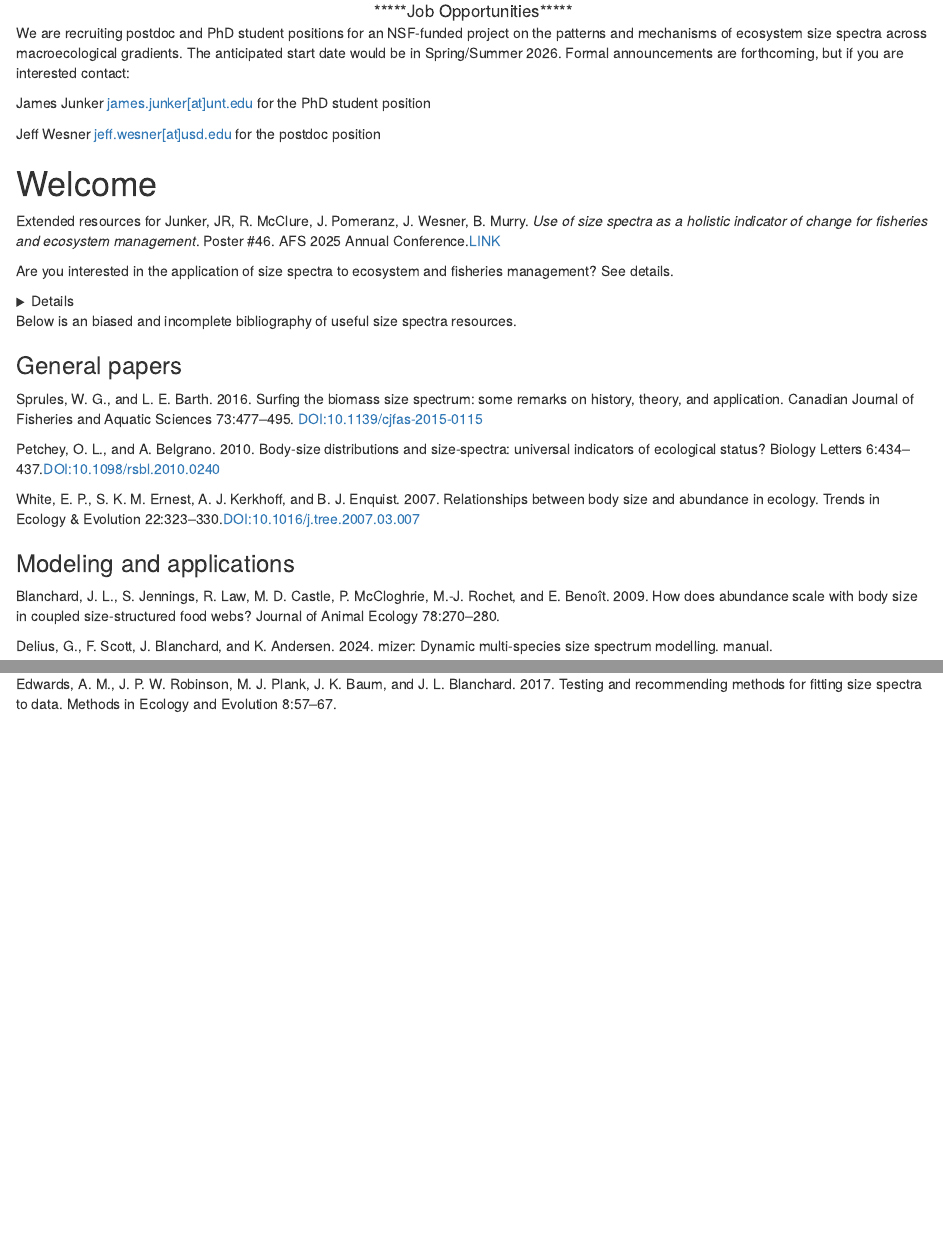
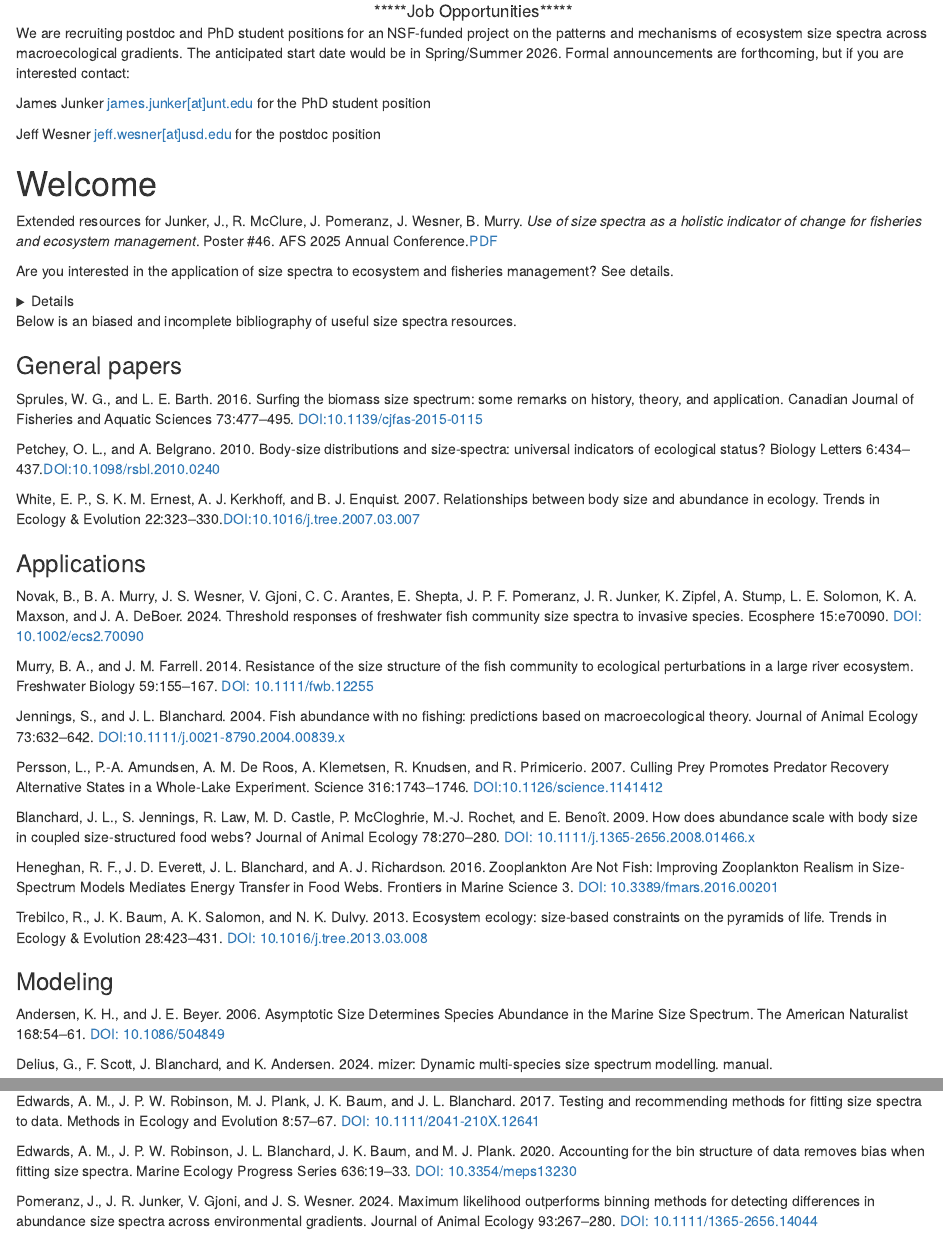
Before and after one commit to jimjunker1/AFS2025_size-spectra, an R Markdown document (docs/index.Rmd): the page in a window 1100 px wide, from 70 px down, and a second part further down, joined at a grey line. Rendered offline with R 4.5, knitr and Pandoc, with nearby package versions.

Commit message:
updated resources

```diff
--- a/docs/index.Rmd
+++ b/docs/index.Rmd
@@ -25,7 +25,7 @@ Jeff Wesner [jeff.wesner[at]usd.edu](mailto:jeff.wesner@usd.edu) for the postdoc
 
 # Welcome
 
-Extended resources for Junker, JR, R. McClure, J. Pomeranz, J. Wesner, B. Murry. *Use of size spectra as a holistic indicator of change for fisheries and ecosystem management*. Poster #46. AFS 2025 Annual Conference.[LINK](Junker_AFS2025_Poster.pdf)
+Extended resources for Junker, J., R. McClure, J. Pomeranz, J. Wesner, B. Murry. *Use of size spectra as a holistic indicator of change for fisheries and ecosystem management*. Poster #46. AFS 2025 Annual Conference.[PDF](Junker_AFS2025_Poster.pdf)
 
 
 Are you interested in the application of size spectra to ecosystem and fisheries management? See details.
@@ -66,9 +66,25 @@ Petchey, O. L., and A. Belgrano. 2010. Body-size distributions and size-spectra:
 White, E. P., S. K. M. Ernest, A. J. Kerkhoff, and B. J. Enquist. 2007. Relationships between body size and abundance in ecology. Trends in Ecology & Evolution 22:323–330.[DOI:10.1016/j.tree.2007.03.007](https://doi.org/10.1016/j.tree.2007.03.007)
 
 
-### Modeling and applications
+### Applications
 
-Blanchard, J. L., S. Jennings, R. Law, M. D. Castle, P. McCloghrie, M.-J. Rochet, and E. Benoît. 2009. How does abundance scale with body size in coupled size-structured food webs? Journal of Animal Ecology 78:270–280.
+Novak, B., B. A. Murry, J. S. Wesner, V. Gjoni, C. C. Arantes, E. Shepta, J. P. F. Pomeranz, J. R. Junker, K. Zipfel, A. Stump, L. E. Solomon, K. A. Maxson, and J. A. DeBoer. 2024. Threshold responses of freshwater fish community size spectra to invasive species. Ecosphere 15:e70090. [DOI: 10.1002/ecs2.70090](https://onlinelibrary.wiley.com/doi/abs/10.1002/ecs2.70090)
+
+Murry, B. A., and J. M. Farrell. 2014. Resistance of the size structure of the fish community to ecological perturbations in a large river ecosystem. Freshwater Biology 59:155–167. [DOI: 10.1111/fwb.12255](https://onlinelibrary.wiley.com/doi/abs/10.1111/fwb.12255)
+
+Jennings, S., and J. L. Blanchard. 2004. Fish abundance with no fishing: predictions based on macroecological theory. Journal of Animal Ecology 73:632–642. [DOI:10.1111/j.0021-8790.2004.00839.x](https://besjournals.onlinelibrary.wiley.com/doi/10.1111/j.0021-8790.2004.00839.x)
+
+Persson, L., P.-A. Amundsen, A. M. De Roos, A. Klemetsen, R. Knudsen, and R. Primicerio. 2007. Culling Prey Promotes Predator Recovery Alternative States in a Whole-Lake Experiment. Science 316:1743–1746. [DOI:10.1126/science.1141412](https://www.science.org/doi/10.1126/science.1141412)
+
+Blanchard, J. L., S. Jennings, R. Law, M. D. Castle, P. McCloghrie, M.-J. Rochet, and E. Benoît. 2009. How does abundance scale with body size in coupled size-structured food webs? Journal of Animal Ecology 78:270–280. [DOI: 10.1111/j.1365-2656.2008.01466.x](https://onlinelibrary.wiley.com/doi/10.1111/j.1365-2656.2008.01466.x)
+
+Heneghan, R. F., J. D. Everett, J. L. Blanchard, and A. J. Richardson. 2016. Zooplankton Are Not Fish: Improving Zooplankton Realism in Size-Spectrum Models Mediates Energy Transfer in Food Webs. Frontiers in Marine Science 3. [DOI: 10.3389/fmars.2016.00201](https://www.frontiersin.org/articles/10.3389/fmars.2016.00201/full)
+
+Trebilco, R., J. K. Baum, A. K. Salomon, and N. K. Dulvy. 2013. Ecosystem ecology: size-based constraints on the pyramids of life. Trends in Ecology & Evolution 28:423–431. [DOI: 10.1016/j.tree.2013.03.008](https://www.sciencedirect.com/science/article/pii/S0169534713000888)
+
+### Modeling
+
+Andersen, K. H., and J. E. Beyer. 2006. Asymptotic Size Determines Species Abundance in the Marine Size Spectrum. The American Naturalist 168:54–61. [DOI: 10.1086/504849](http://www.journals.uchicago.edu/doi/10.1086/504849)
 
 Delius, G., F. Scott, J. Blanchard, and K. Andersen. 2024. mizer: Dynamic multi-species size spectrum modelling. manual.
 
@@ -88,4 +104,8 @@ Edwards, A. M. 2020. sizeSpectra: R package for fitting size spectra to ecologic
 
 [github page](https://github.com/andrew-edwards/sizeSpectra)
 
-Edwards, A. M., J. P. W. Robinson, M. J. Plank, J. K. Baum, and J. L. Blanchard. 2017. Testing and recommending methods for fitting size spectra to data. Methods in Ecology and Evolution 8:57–67.
+Edwards, A. M., J. P. W. Robinson, M. J. Plank, J. K. Baum, and J. L. Blanchard. 2017. Testing and recommending methods for fitting size spectra to data. Methods in Ecology and Evolution 8:57–67. [DOI: 10.1111/2041-210X.12641](http://besjournals.onlinelibrary.wiley.com/doi/abs/10.1111/2041-210X.12641)
+
+Edwards, A. M., J. P. W. Robinson, J. L. Blanchard, J. K. Baum, and M. J. Plank. 2020. Accounting for the bin structure of data removes bias when fitting size spectra. Marine Ecology Progress Series 636:19–33. [DOI: 10.3354/meps13230](https://doi.org/10.3354/meps13230)
+
+Pomeranz, J., J. R. Junker, V. Gjoni, and J. S. Wesner. 2024. Maximum likelihood outperforms binning methods for detecting differences in abundance size spectra across environmental gradients. Journal of Animal Ecology 93:267–280. [DOI: 10.1111/1365-2656.14044](https://besjournals.onlinelibrary.wiley.com/doi/10.1111/1365-2656.14044)
```
Also changed, not shown: docs/index.Rmd (2 more changed lines), 1 other file.
